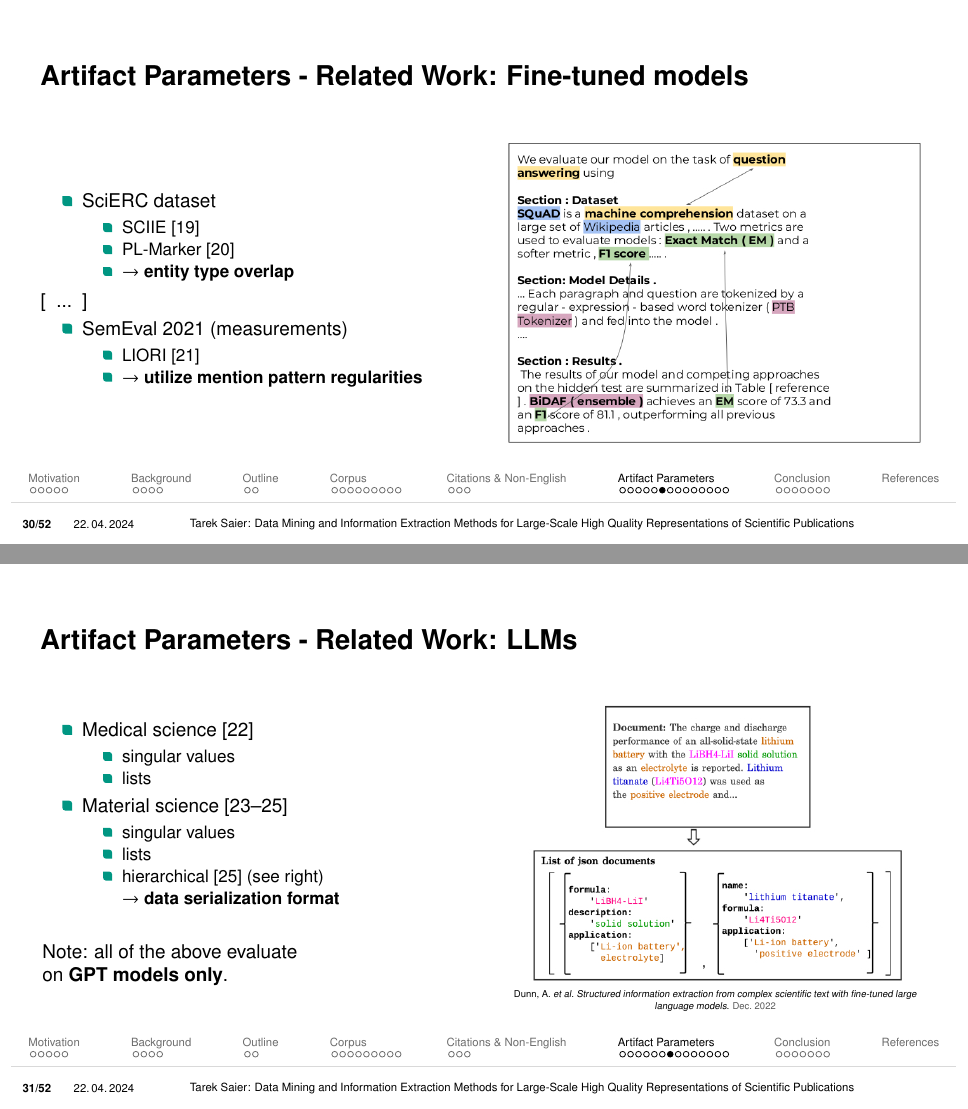
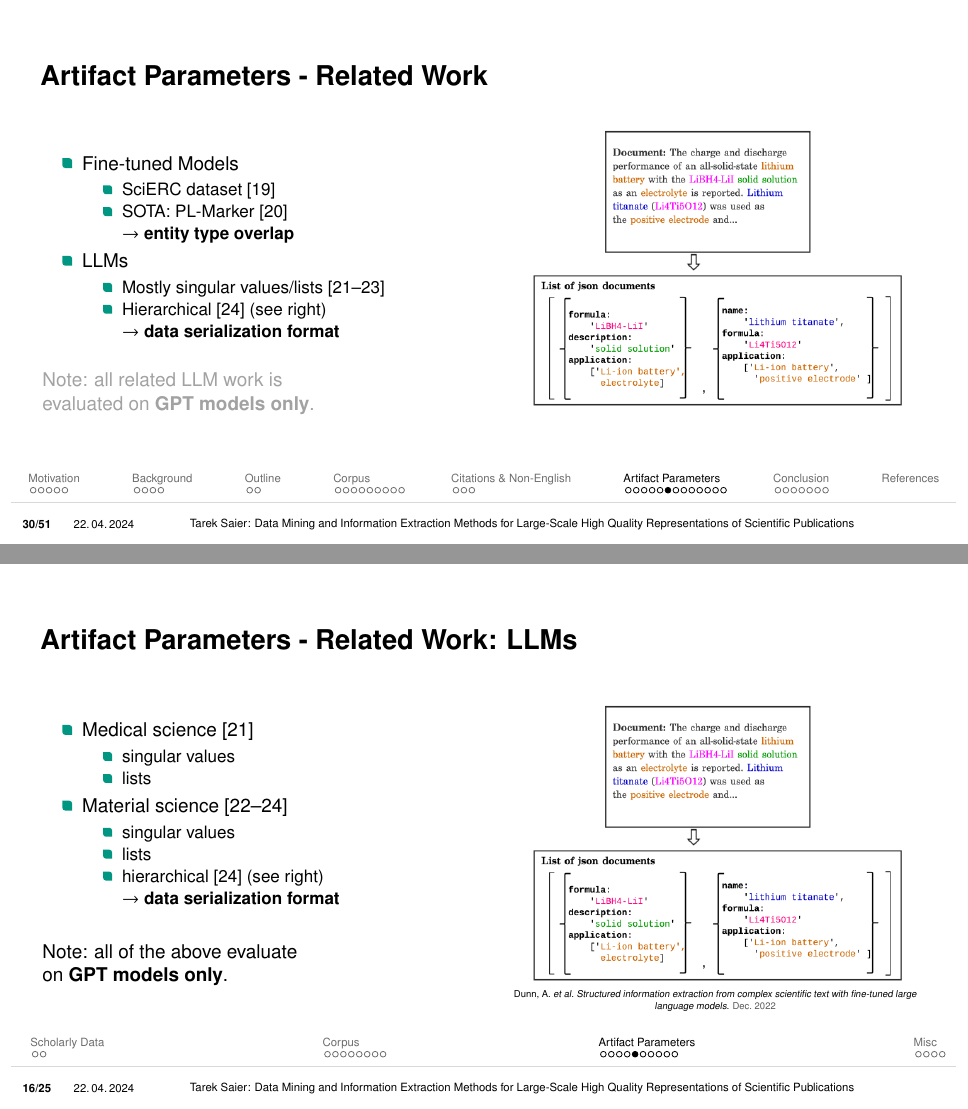
Before and after one commit to IllDepence/phd-defense, LaTeX slides (presentation.tex): pages 72 and 73 of 140 before the commit and pages 73 and 120 of 141 after it, joined at a grey line. Compiled offline with pdfLaTeX.

Commit message:
condense HyperPIE related work slides

```diff
--- a/presentation.tex
+++ b/presentation.tex
@@ -970,59 +970,34 @@
 
 %TODO: consider merging related work slides
 
-   \begin{frame}{Artifact Parameters - Related Work: Fine-tuned models}
+   \begin{frame}{Artifact Parameters - Related Work}
    \begin{columns}
        \column{.475\textwidth}
            \begin{itemize}
-               \item SciERC dataset % (paragraph level)
+               \item Fine-tuned Models
                    \begin{itemize}
-                       \item SCIIE~\cite{luan2018scierc}
-                       \item PL-Marker~\cite{Ye2022}
-                       \item \textbf{$\rightarrow$ entity type overlap}
+                       \item SciERC dataset~\cite{luan2018scierc} % (paragraph level)
+                       \item SOTA: PL-Marker~\cite{Ye2022}\\\textbf{$\rightarrow$ entity type overlap}
                    \end{itemize}
-               \item [[~~...]]
-               % \item {\color{contextgrey}SciREX dataset} % (document level)
-               %     \begin{itemize}
-               %         {\item \color{contextgrey}TempGen~\cite{Huang2021} (only RE)}
-               %     \end{itemize}
-               % \item {\color{contextgrey}SemEval 2022 (math symb. to descr.)}
-               %     \begin{itemize}
-               %         \item {\color{contextgrey}JBNU-CCLab~\cite{Lee2022}}
-               %         \item {\color{contextgrey}AIFB~\cite{Popovic2022}}
-               %     \end{itemize}
-               \item SemEval 2021 (measurements)
+               \item LLMs
                    \begin{itemize}
-                       \item LIORI~\cite{Davletov2021}
-                       \item \textbf{$\rightarrow$ utilize mention pattern regularities}
+                       \item Mostly singular values/lists~\cite{Agrawal2022,Xie2023,Polak2023}
+                       \item Hierarchical~\cite{Dunn2022} (see right)\\\textbf{$\rightarrow$ data serialization format}
                    \end{itemize}
            \end{itemize}
+           \begin{overlayarea}{\textwidth}{4em}
+           \only<2>{
+
+          ‌\\
+          {\color{contextgrey}Note: all related LLM work is\\
+          evaluated on \textbf{GPT models only}.}
+          }
+          \end{overlayarea}
        \column{.475\textwidth}
-           \begin{center}\includegraphics[width=\textwidth]{imgs/scirex}\end{center}
-   \end{columns}
-   \end{frame}
-
-   \begin{frame}{Artifact Parameters - Related Work: LLMs}
-   \begin{columns}
-       \column{.475\textwidth}
-           \begin{itemize}
-               \item Medical science~\cite{Agrawal2022}
-                   \begin{itemize}
-                       \item singular values
-                       \item lists
-                   \end{itemize}
-               \item Material science~\cite{Xie2023,Polak2023,Dunn2022}
-                   \begin{itemize}
-                       \item singular values
-                       \item lists
-                       \item hierarchical~\cite{Dunn2022} (see right)\\\textbf{$\rightarrow$ data serialization format}
-                   \end{itemize}
-           \end{itemize}
-
-          ‌\\
-          Note: all of the above evaluate\\
-          on \textbf{GPT models only}.
-       \column{.475\textwidth}
-           \begin{center}\includegraphics[width=0.9\textwidth]{imgs/llm_sciext}\\{\tiny\fullcite{Dunn2022}\par}\end{center}
+          \begin{overprint}
+              \onslide<1> \centering\includegraphics[width=\textwidth]{imgs/scirex}
+              \onslide<2> \centering\includegraphics[width=0.9\textwidth]{imgs/llm_sciext}
+          \end{overprint}
    \end{columns}
    \end{frame}
 
@@ -1941,6 +1916,31 @@
    \end{columns}
    \end{frame}
 
+   \begin{frame}{Artifact Parameters - Related Work: LLMs}
+   \begin{columns}
+       \column{.475\textwidth}
+           \begin{itemize}
+               \item Medical science~\cite{Agrawal2022}
+                   \begin{itemize}
+                       \item singular values
+                       \item lists
+                   \end{itemize}
+               \item Material science~\cite{Xie2023,Polak2023,Dunn2022}
+                   \begin{itemize}
+                       \item singular values
+                       \item lists
+                       \item hierarchical~\cite{Dunn2022} (see right)\\\textbf{$\rightarrow$ data serialization format}
+                   \end{itemize}
+           \end{itemize}
+
+          ‌\\
+          Note: all of the above evaluate\\
+          on \textbf{GPT models only}.
+       \column{.475\textwidth}
+           \begin{center}\includegraphics[width=0.9\textwidth]{imgs/llm_sciext}\\{\tiny\fullcite{Dunn2022}\par}\end{center}
+   \end{columns}
+   \end{frame}
+
    \begin{frame}{Artifact Parameters - Approach: LLMs}
       \begin{overprint}
           \onslide<1> \centering\includegraphics[width=0.75\textwidth]{imgs/prompt}
```
